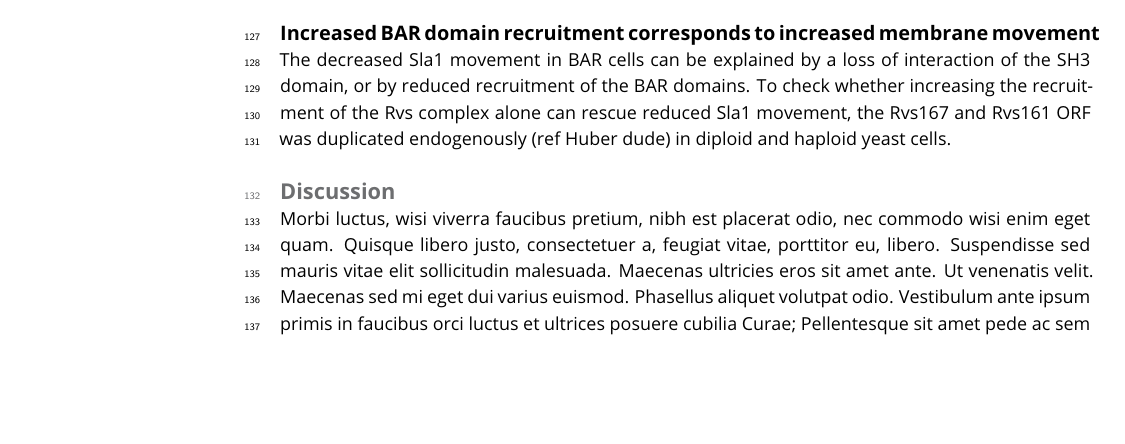
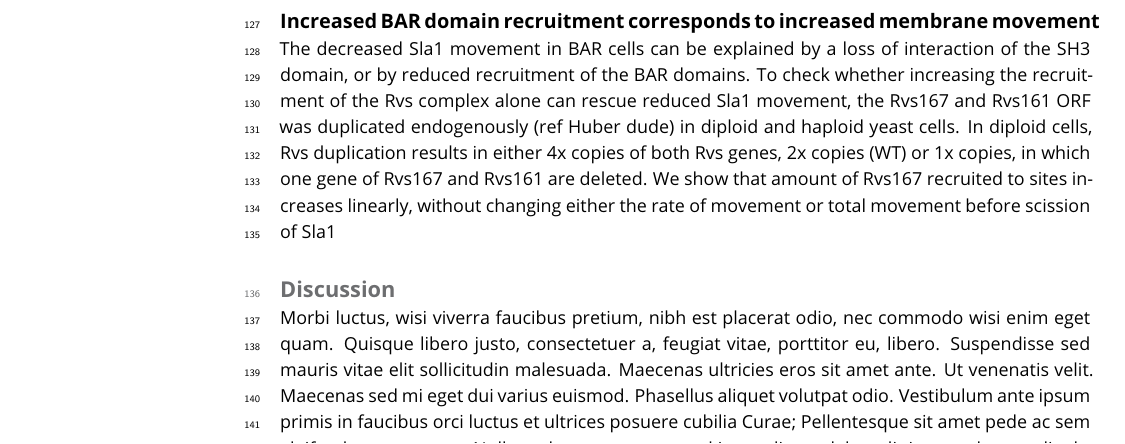
Before and after one commit to deepikaamenon/scission_paper, a LaTeX document (main.tex): part of page 4 of 5, cut so that both start at the same text, the shorter picture padded with empty space. Compiled offline with pdfLaTeX.

Commit message:
txs auto checkin

```diff
--- a/main.tex
+++ b/main.tex
@@ -113,7 +113,7 @@ As seen in (some figure), deletion of neither Las17 nor Myo3 in combination with
 \lipsum[12]
 
 \subsection{Increased BAR domain recruitment corresponds to increased membrane movement}
-The decreased Sla1 movement in BAR cells can be explained by a loss of interaction of the SH3 domain, or by reduced recruitment of the  BAR domains. To check whether increasing the recruitment of the Rvs complex alone can rescue reduced Sla1 movement, the Rvs167 and Rvs161 ORF was duplicated endogenously (ref Huber dude) in diploid and haploid yeast cells.
+The decreased Sla1 movement in BAR cells can be explained by a loss of interaction of the SH3 domain, or by reduced recruitment of the  BAR domains. To check whether increasing the recruitment of the Rvs complex alone can rescue reduced Sla1 movement, the Rvs167 and Rvs161 ORF was duplicated endogenously (ref Huber dude) in diploid and haploid yeast cells. In diploid cells, Rvs duplication results in either 4x copies of both Rvs genes, 2x copies (WT) or 1x copies, in which one gene of Rvs167 and Rvs161 are deleted. We show that amount of Rvs167 recruited to sites increases linearly, without changing either the rate of movement or total movement before scission of Sla1
 
 \begin{figure}
 	\includegraphics[
```
